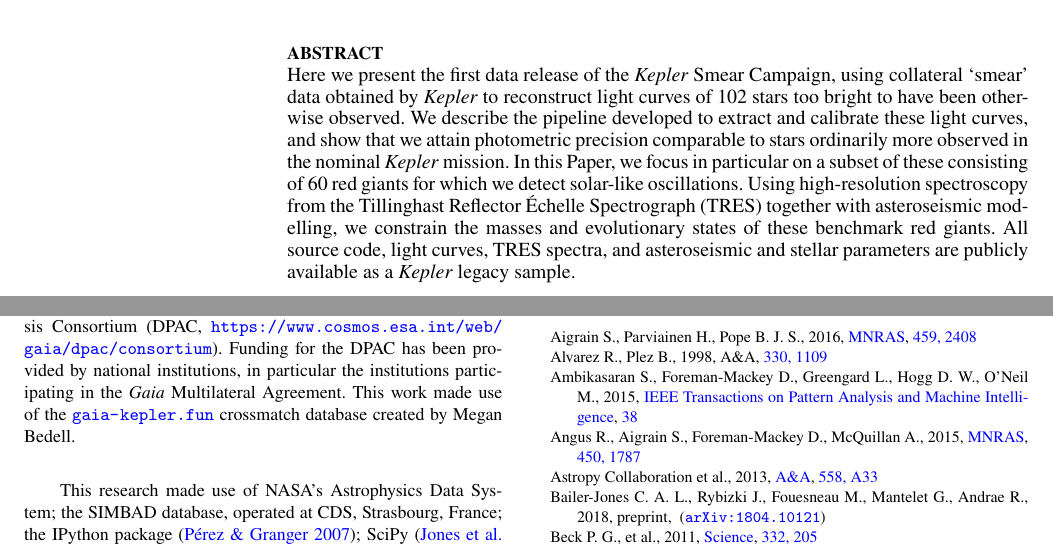
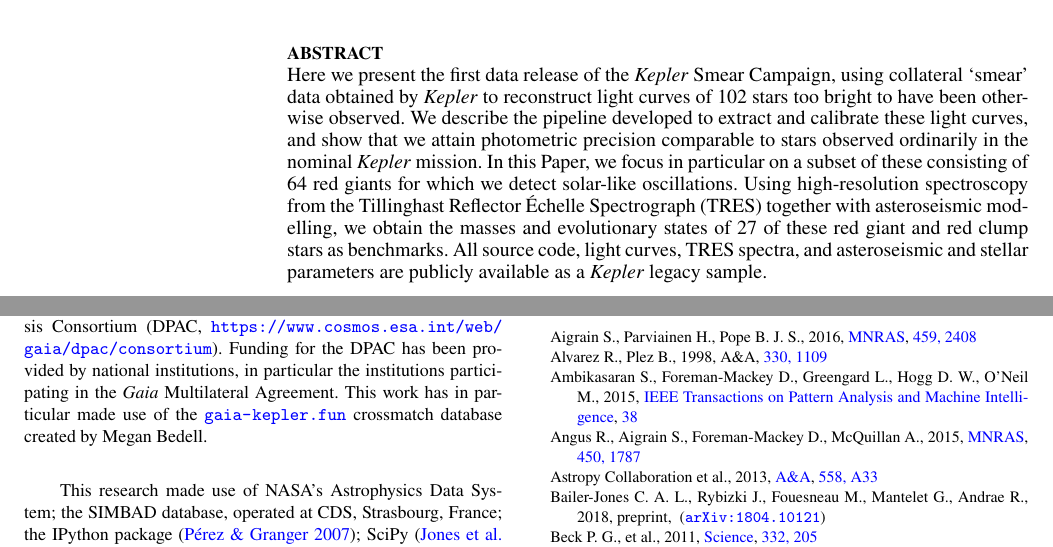
Before and after one commit to benjaminpope/smearcampaign, a LaTeX paper (paper/ms.tex): two parts of pages 1 and 9 of 11, joined at a grey line, cut so that both start at the same text. Compiled offline with pdfLaTeX; a LaTeX package or settings file that is missing is left out.

Commit message:
edit abstract

```diff
--- a/paper/ms.tex
+++ b/paper/ms.tex
@@ -121,7 +121,7 @@ $^{11}$SETI Institute, 189 Bernardo Avenue, Mountain View, CA 94043, USA
 
 % Abstract of the paper
 \begin{abstract}
-Here we present the first data release of the \kepler Smear Campaign, using collateral `smear' data obtained by \kepler to reconstruct light curves of 102~stars too bright to have been otherwise observed. We describe the pipeline developed to extract and calibrate these light curves, and show that we attain photometric precision comparable to stars ordinarily more observed in the nominal \kepler mission. In this Paper, we focus in particular on a subset of these consisting of 60~red giants for which we detect solar-like oscillations. Using high-resolution spectroscopy from the Tillinghast Reflector \'{E}chelle Spectrograph (TRES) together with asteroseismic modelling, we constrain the masses and evolutionary states of these benchmark red giants. All source code, light curves, TRES spectra, and asteroseismic and stellar parameters are publicly available as a \kepler legacy sample.
+Here we present the first data release of the \kepler Smear Campaign, using collateral `smear' data obtained by \kepler to reconstruct light curves of 102~stars too bright to have been otherwise observed. We describe the pipeline developed to extract and calibrate these light curves, and show that we attain photometric precision comparable to stars observed ordinarily in the nominal \kepler mission. In this Paper, we focus in particular on a subset of these consisting of 64~red giants for which we detect solar-like oscillations. Using high-resolution spectroscopy from the Tillinghast Reflector \'{E}chelle Spectrograph (TRES) together with asteroseismic modelling, we obtain the masses and evolutionary states of~27 of these red giant and red clump stars as benchmarks. All source code, light curves, TRES spectra, and asteroseismic and stellar parameters are publicly available as a \kepler legacy sample.
 \end{abstract}
 
 % Select between one and six entries from the list of approved keywords.
@@ -282,7 +282,7 @@ This work has made use of data from the European Space Agency (ESA) mission
 Data Processing and Analysis Consortium (DPAC,
 \url{https://www.cosmos.esa.int/web/gaia/dpac/consortium}). Funding for the DPAC
 has been provided by national institutions, in particular the institutions
-participating in the {\it Gaia} Multilateral Agreement. This work made use of the \url{gaia-kepler.fun} crossmatch database created by Megan Bedell.
+participating in the {\it Gaia} Multilateral Agreement. This work has in particular made use of the \url{gaia-kepler.fun} crossmatch database created by Megan Bedell.
 
 This research made use of NASA's Astrophysics Data System; the SIMBAD database, operated at CDS, Strasbourg, France; the IPython package \citep{PER-GRA:2007}; SciPy \citep{jones_scipy_2001}; and Astropy, a community-developed core Python package for Astronomy \citep{2013A&A...558A..33A}. Some of the data presented in this paper were obtained from the Mikulski Archive for Space Telescopes (MAST). STScI is operated by the Association of Universities for Research in Astronomy, Inc., under NASA contract NAS5-26555. Support for MAST for non-HST data is provided by the NASA Office of Space Science via grant NNX13AC07G and by other grants and contracts. We acknowledge the support of the Group of Eight universities and the German Academic Exchange Service through the Go8 Australia-Germany Joint Research Co-operation Scheme.
 
```
Also changed, not shown: paper/ms.pdf.
